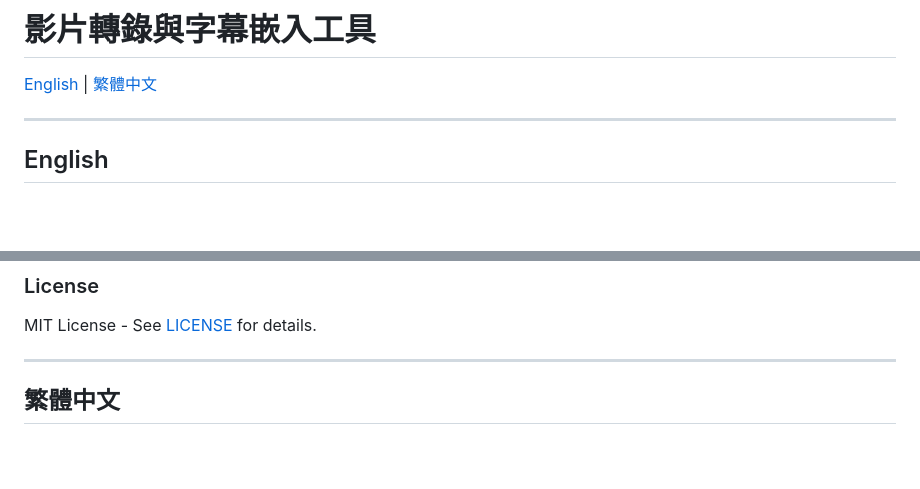
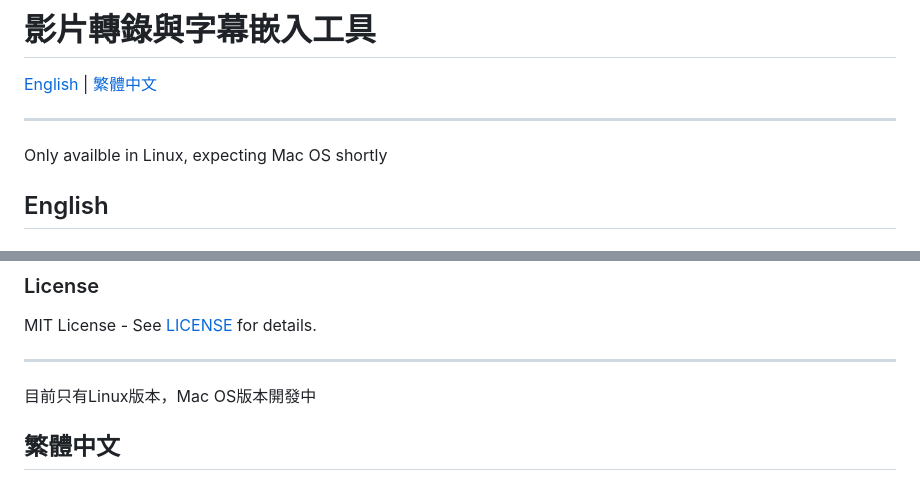
Before and after one commit to franky5440-afk/video-transcription-tool, a Markdown page: README.md, 2 parts joined by grey strips. GitHub-like rendering; blank space fills up the shorter version.

```diff
--- a/README.md
+++ b/README.md
@@ -4,6 +4,8 @@
 [English](#english) | [繁體中文](#繁體中文)
 
 ---
+
+Only availble in Linux, expecting Mac OS shortly
 
 ## English
 
@@ -139,6 +141,8 @@ MIT License - See [LICENSE](LICENSE) for details.
 
 ---
 
+目前只有Linux版本，Mac OS版本開發中
+
 ## 繁體中文
 
 ### 功能
```
